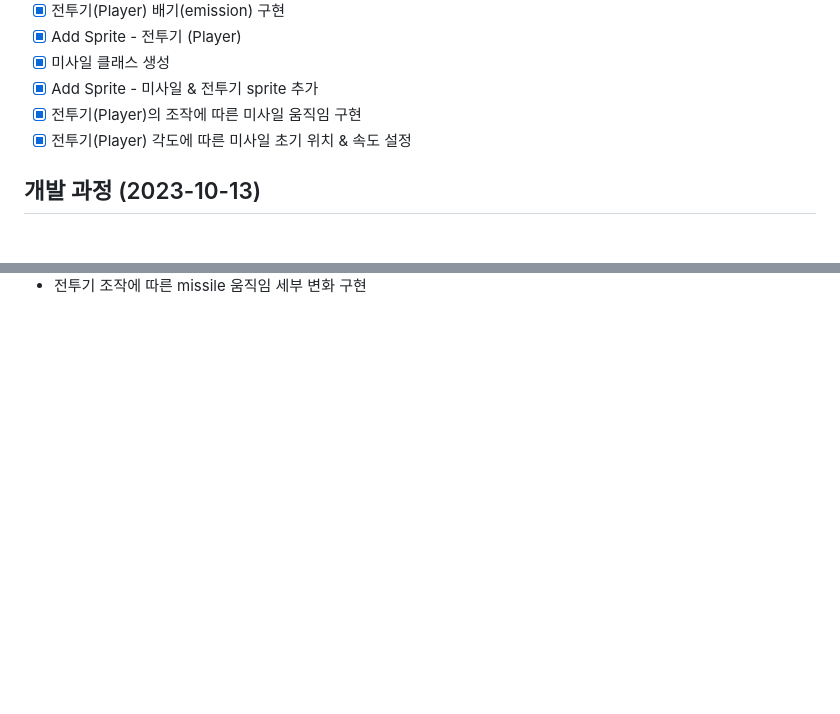
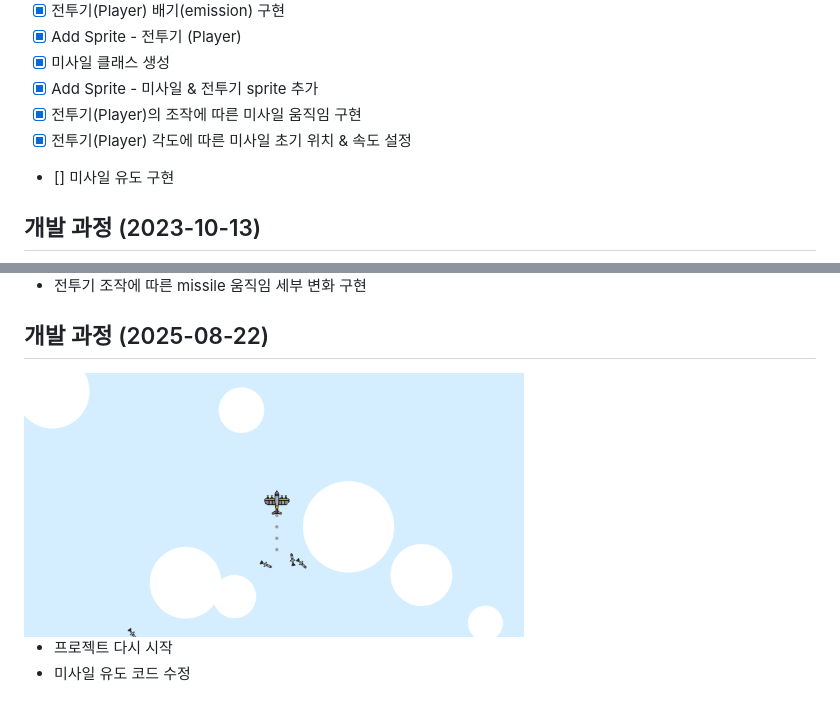
Before and after one commit to kimtaejin3/missile_avoid, a Markdown page: Readme.md, 2 parts joined by grey strips. Drawn GitHub-style; pictures changed too: screen04.png (added); blank space fills up the shorter version.

```diff
--- a/Readme.md
+++ b/Readme.md
@@ -12,6 +12,7 @@
 - [x] Add Sprite - 미사일 & 전투기 sprite 추가
 - [x] 전투기(Player)의 조작에 따른 미사일 움직임 구현
 - [x] 전투기(Player) 각도에 따른 미사일 초기 위치 & 속도 설정
+- [] 미사일 유도 구현
 
 ## 개발 과정 (2023-10-13)
 
@@ -45,3 +46,10 @@ ctx.rotate(-Math.atan2(this.velocity.x, this.velocity.y));
 <img src="./screen03.png" width="500">
 
 - 전투기 조작에 따른 missile 움직임 세부 변화 구현
+
+## 개발 과정 (2025-08-22)
+
+<img src="./screen04.png" width="500">
+
+- 프로젝트 다시 시작
+- 미사일 유도 코드 수정
```
Also changed, not shown: 1 other file.
